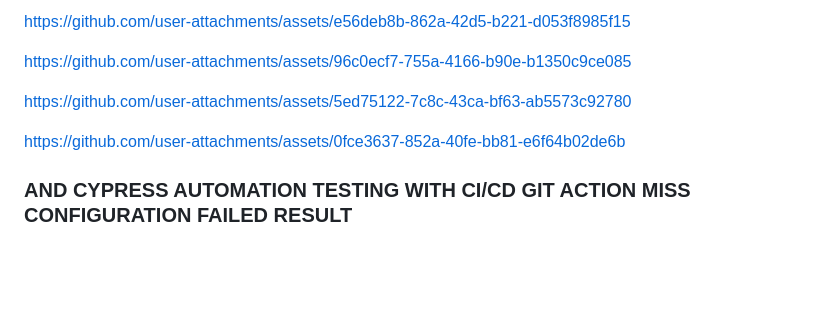
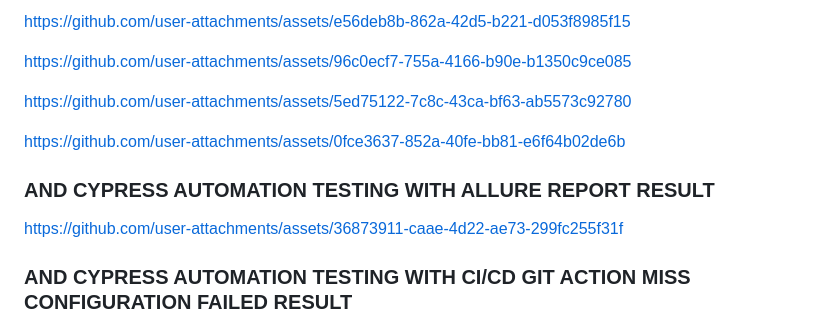
Before and after one commit to odieQA-SDET/CMMSPLN-CYPRESS-ALLURE-REPORT-GITACTION, a Markdown page: README.md, the part around one of its changes. GitHub-like rendering; blank space fills up the shorter version.

```diff
--- a/README.md
+++ b/README.md
@@ -118,6 +118,9 @@ https://github.com/user-attachments/assets/5ed75122-7c8c-43ca-bf63-ab5573c92780
 
 https://github.com/user-attachments/assets/0fce3637-852a-40fe-bb81-e6f64b02de6b
 
+### AND CYPRESS AUTOMATION TESTING WITH ALLURE REPORT RESULT
+https://github.com/user-attachments/assets/36873911-caae-4d22-ae73-299fc255f31f
+
 
 ### AND CYPRESS AUTOMATION TESTING WITH CI/CD GIT ACTION MISS CONFIGURATION FAILED RESULT
 
```
Also changed, not shown: other parts of README.md (+1 -1 lines).
